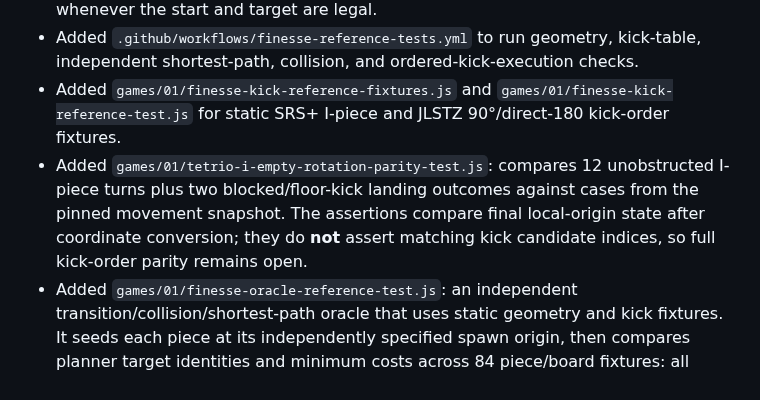
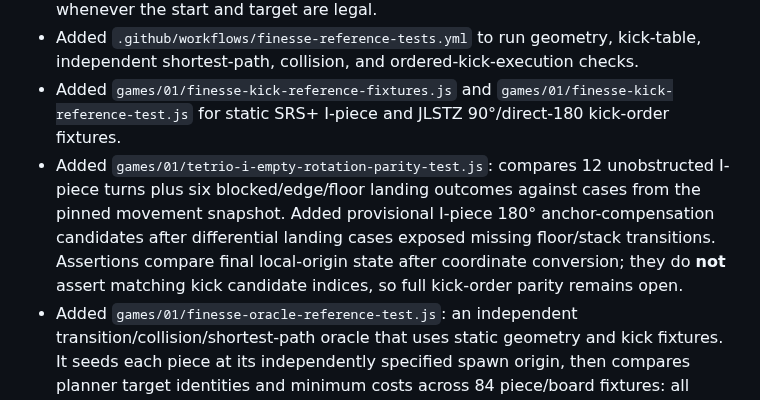
Before and after one commit to mandrop333-create/180180, a Markdown page: docs/finesse-reference-verification-ledger.md, the part around the change. Rendered like a GitHub page.

Commit message:
docs: record expanded I rotation parity coverage

```diff
--- a/docs/finesse-reference-verification-ledger.md
+++ b/docs/finesse-reference-verification-ledger.md
@@ -9,7 +9,7 @@ This ledger records what has been checked and what remains unproven. An in-repos
 - Added `games/01/finesse-kick-execution-reference-test.js`: forces the production rotation code through every reachable ordered kick candidate using independently generated blocker boards and boundary cases. It also proves when a later candidate is structurally unreachable because an earlier candidate is guaranteed legal whenever the start and target are legal.
 - Added `.github/workflows/finesse-reference-tests.yml` to run geometry, kick-table, independent shortest-path, collision, and ordered-kick-execution checks.
 - Added `games/01/finesse-kick-reference-fixtures.js` and `games/01/finesse-kick-reference-test.js` for static SRS+ I-piece and JLSTZ 90°/direct-180 kick-order fixtures.
-- Added `games/01/tetrio-i-empty-rotation-parity-test.js`: compares 12 unobstructed I-piece turns plus two blocked/floor-kick landing outcomes against cases from the pinned movement snapshot. The assertions compare final local-origin state after coordinate conversion; they do **not** assert matching kick candidate indices, so full kick-order parity remains open.
+- Added `games/01/tetrio-i-empty-rotation-parity-test.js`: compares 12 unobstructed I-piece turns plus six blocked/edge/floor landing outcomes against cases from the pinned movement snapshot. Added provisional I-piece 180° anchor-compensation candidates after differential landing cases exposed missing floor/stack transitions. Assertions compare final local-origin state after coordinate conversion; they do **not** assert matching kick candidate indices, so full kick-order parity remains open.
 - Added `games/01/finesse-oracle-reference-test.js`: an independent transition/collision/shortest-path oracle that uses static geometry and kick fixtures. It seeds each piece at its independently specified spawn origin, then compares planner target identities and minimum costs across 84 piece/board fixtures: all seven pieces across four curated boards and eight deterministic generated stacks. It compares collision behavior across 1,960 piece/orientation/position cases.
 - Added `games/01/finesse-browser-reference-test.js` and a dedicated `.github/workflows/finesse-browser-reference.yml`, kept separate from the diagnostics harness. Playwright directly presses real keys against the local game and checks the resulting active state, lock placement, and finesse score against four independently specified routes.
 - Added `games/01/finesse-planner-browser-oracle-test.js`: an end-to-end Playwright test that begins each of the seven pieces at its independent spawn origin, compares the actual planner prompt and route cost to the independent oracle, executes the displayed route with real keyboard events (including DAS), and verifies exact locked cells and exactly-once finesse-perfect scoring.
```
